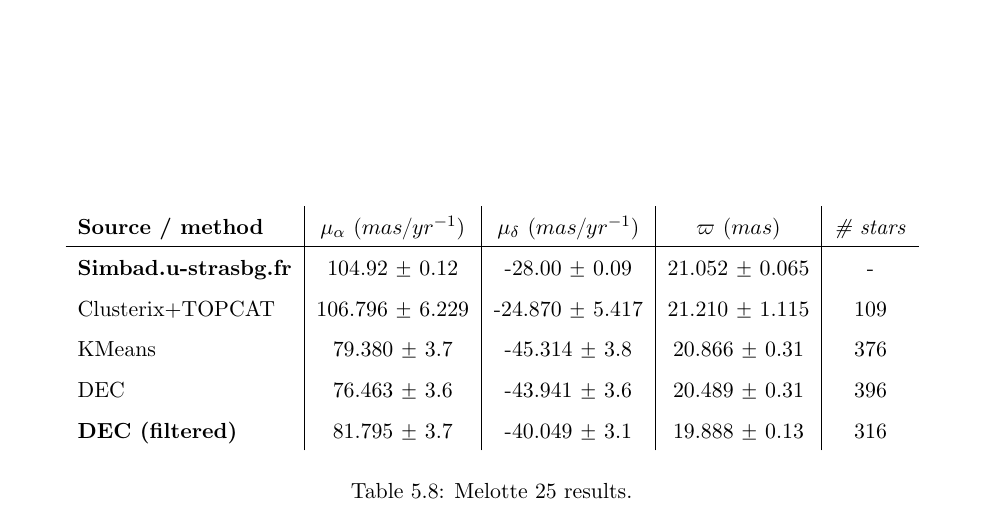
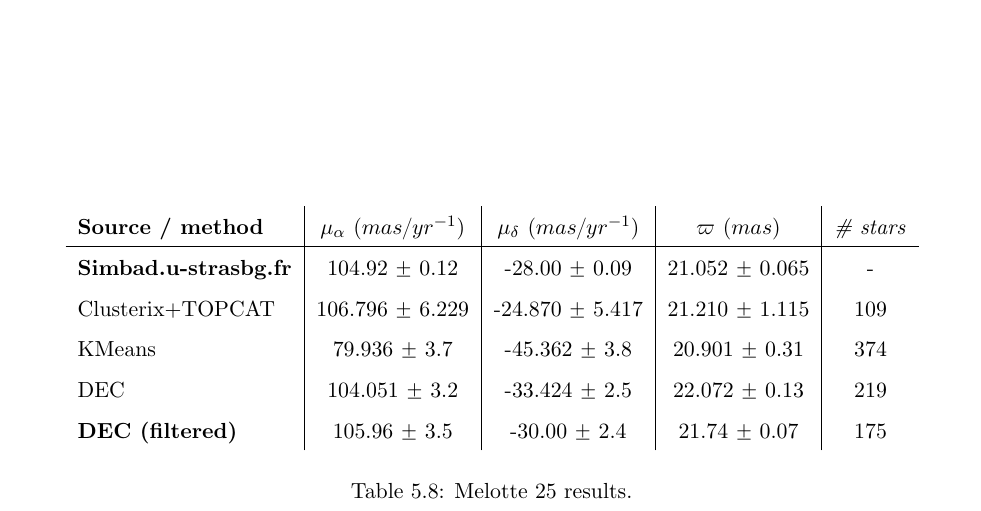
Before and after one commit to cdalvaro/machine-learning-master-thesis, a LaTeX thesis (thesis/thesis.tex): part of page 56 of 64, cut so that both start at the same text. Compiled offline with pdfLaTeX.

Commit message:
thesis: Improve Melotte 25 results

```diff
--- a/thesis/thesis.tex
+++ b/thesis/thesis.tex
@@ -1911,9 +1911,9 @@ with the DEC model. Table \ref{tab:results_melotte_25} shows a results summary f
       \hline
       \textbf{Simbad.u-strasbg.fr} & 104.92 $\pm$ 0.12 & -28.00 $\pm$ 0.09 & 21.052 $\pm$ 0.065 & - \\
       Clusterix+TOPCAT & 106.796 $\pm$ 6.229 & -24.870 $\pm$ 5.417 & 21.210 $\pm$ 1.115 & 109 \\
-      KMeans & 79.380 $\pm$ 3.7 & -45.314 $\pm$ 3.8 & 20.866 $\pm$ 0.31 & 376 \\
-      DEC & 76.463 $\pm$ 3.6 & -43.941 $\pm$ 3.6 & 20.489 $\pm$ 0.31 & 396 \\
-      \textbf{DEC (filtered)} & 81.795 $\pm$ 3.7 & -40.049 $\pm$ 3.1 & 19.888 $\pm$ 0.13 & 316 \\
+      KMeans & 79.936 $\pm$ 3.7 & -45.362 $\pm$ 3.8 & 20.901 $\pm$ 0.31 & 374 \\
+      DEC & 104.051 $\pm$ 3.2 & -33.424 $\pm$ 2.5 & 22.072 $\pm$ 0.13 & 219 \\
+      \textbf{DEC (filtered)} & 105.96 $\pm$ 3.5 & -30.00 $\pm$ 2.4 & 21.74 $\pm$ 0.07 & 175 \\
     \end{tabular}
     \caption{Melotte 25 results.}
     \label{tab:results_melotte_25}
```
Also changed, not shown: figures/melotte_25/dec_hr_diagram_filtered_melotte_25.png, figures/melotte_25/dec_hr_diagram_melotte_25.png, figures/melotte_25/dec_parallax_filtered_melotte_25.png, figures/melotte_25/dec_parallax_melotte_25.png, figures/melotte_25/kmeans_parallax_melotte_25.png, thesis/thesis.tex (4 more changed lines), 4 other files.
